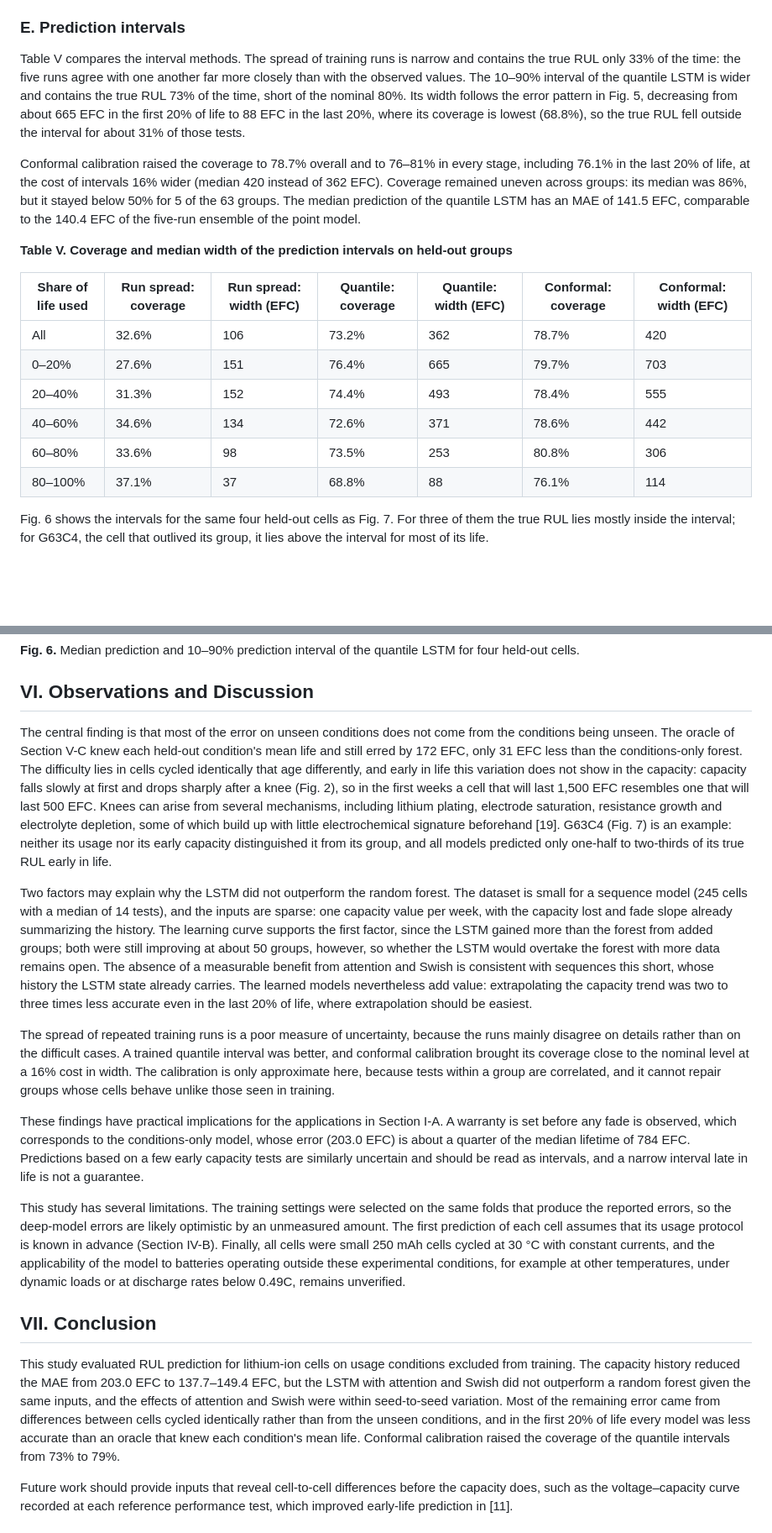
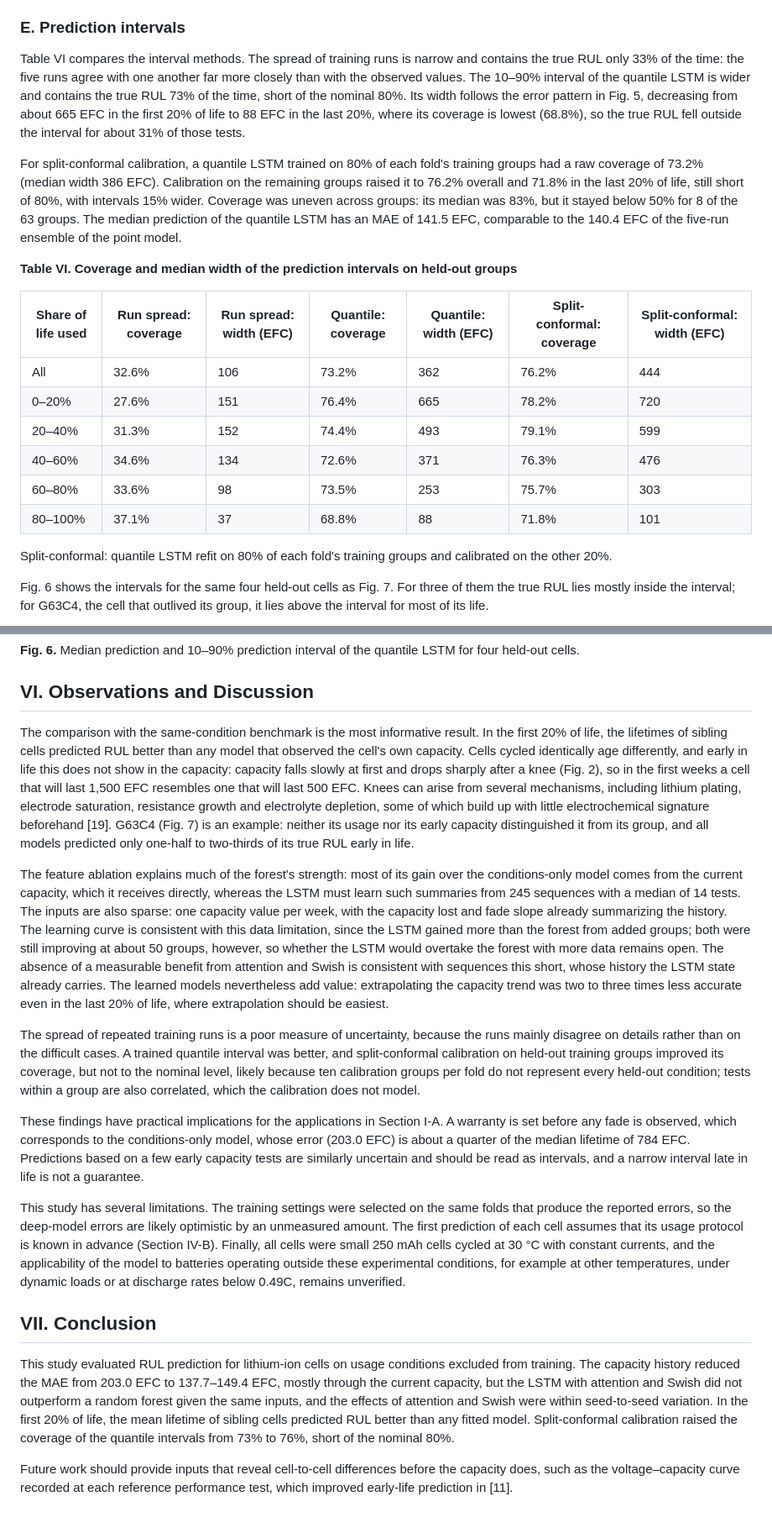
Before and after one commit to junbo9/battery-rul-lstm-attention, a Markdown page: README.md, 2 parts joined by grey strips. Shown at 84% size. GitHub-like rendering; blank space fills up the shorter version.

```diff
--- a/README.md
+++ b/README.md
@@ -275,20 +291,22 @@ Mini-batch training, early stopping on held-out groups and two additional inputs
 
 ### E. Prediction intervals
 
-Table V compares the interval methods. The spread of training runs is narrow and contains the true RUL only 33% of the time: the five runs agree with one another far more closely than with the observed values. The 10–90% interval of the quantile LSTM is wider and contains the true RUL 73% of the time, short of the nominal 80%. Its width follows the error pattern in Fig. 5, decreasing from about 665 EFC in the first 20% of life to 88 EFC in the last 20%, where its coverage is lowest (68.8%), so the true RUL fell outside the interval for about 31% of those tests.
+Table VI compares the interval methods. The spread of training runs is narrow and contains the true RUL only 33% of the time: the five runs agree with one another far more closely than with the observed values. The 10–90% interval of the quantile LSTM is wider and contains the true RUL 73% of the time, short of the nominal 80%. Its width follows the error pattern in Fig. 5, decreasing from about 665 EFC in the first 20% of life to 88 EFC in the last 20%, where its coverage is lowest (68.8%), so the true RUL fell outside the interval for about 31% of those tests.
 
-Conformal calibration raised the coverage to 78.7% overall and to 76–81% in every stage, including 76.1% in the last 20% of life, at the cost of intervals 16% wider (median 420 instead of 362 EFC). Coverage remained uneven across groups: its median was 86%, but it stayed below 50% for 5 of the 63 groups. The median prediction of the quantile LSTM has an MAE of 141.5 EFC, comparable to the 140.4 EFC of the five-run ensemble of the point model.
+For split-conformal calibration, a quantile LSTM trained on 80% of each fold's training groups had a raw coverage of 73.2% (median width 386 EFC). Calibration on the remaining groups raised it to 76.2% overall and 71.8% in the last 20% of life, still short of 80%, with intervals 15% wider. Coverage was uneven across groups: its median was 83%, but it stayed below 50% for 8 of the 63 groups. The median prediction of the quantile LSTM has an MAE of 141.5 EFC, comparable to the 140.4 EFC of the five-run ensemble of the point model.
 
-**Table V. Coverage and median width of the prediction intervals on held-out groups**
+**Table VI. Coverage and median width of the prediction intervals on held-out groups**
 
-| Share of life used | Run spread: coverage | Run spread: width (EFC) | Quantile: coverage | Quantile: width (EFC) | Conformal: coverage | Conformal: width (EFC) |
+| Share of life used | Run spread: coverage | Run spread: width (EFC) | Quantile: coverage | Quantile: width (EFC) | Split-conformal: coverage | Split-conformal: width (EFC) |
 | --- | --- | --- | --- | --- | --- | --- |
-| All | 32.6% | 106 | 73.2% | 362 | 78.7% | 420 |
-| 0–20% | 27.6% | 151 | 76.4% | 665 | 79.7% | 703 |
-| 20–40% | 31.3% | 152 | 74.4% | 493 | 78.4% | 555 |
-| 40–60% | 34.6% | 134 | 72.6% | 371 | 78.6% | 442 |
-| 60–80% | 33.6% | 98 | 73.5% | 253 | 80.8% | 306 |
-| 80–100% | 37.1% | 37 | 68.8% | 88 | 76.1% | 114 |
+| All | 32.6% | 106 | 73.2% | 362 | 76.2% | 444 |
+| 0–20% | 27.6% | 151 | 76.4% | 665 | 78.2% | 720 |
+| 20–40% | 31.3% | 152 | 74.4% | 493 | 79.1% | 599 |
+| 40–60% | 34.6% | 134 | 72.6% | 371 | 76.3% | 476 |
+| 60–80% | 33.6% | 98 | 73.5% | 253 | 75.7% | 303 |
+| 80–100% | 37.1% | 37 | 68.8% | 88 | 71.8% | 101 |
+
+Split-conformal: quantile LSTM refit on 80% of each fold's training groups and calibrated on the other 20%.
 
 Fig. 6 shows the intervals for the same four held-out cells as Fig. 7. For three of them the true RUL lies mostly inside the interval; for G63C4, the cell that outlived its group, it lies above the interval for most of its life.
 
@@ -298,11 +316,11 @@ Fig. 6 shows the intervals for the same four held-out cells as Fig. 7. For three
 
 ## VI. Observations and Discussion
 
-The central finding is that most of the error on unseen conditions does not come from the conditions being unseen. The oracle of Section V-C knew each held-out condition's mean life and still erred by 172 EFC, only 31 EFC less than the conditions-only forest. The difficulty lies in cells cycled identically that age differently, and early in life this variation does not show in the capacity: capacity falls slowly at first and drops sharply after a knee (Fig. 2), so in the first weeks a cell that will last 1,500 EFC resembles one that will last 500 EFC. Knees can arise from several mechanisms, including lithium plating, electrode saturation, resistance growth and electrolyte depletion, some of which build up with little electrochemical signature beforehand [19]. G63C4 (Fig. 7) is an example: neither its usage nor its early capacity distinguished it from its group, and all models predicted only one-half to two-thirds of its true RUL early in life.
+The comparison with the same-condition benchmark is the most informative result. In the first 20% of life, the lifetimes of sibling cells predicted RUL better than any model that observed the cell's own capacity. Cells cycled identically age differently, and early in life this does not show in the capacity: capacity falls slowly at first and drops sharply after a knee (Fig. 2), so in the first weeks a cell that will last 1,500 EFC resembles one that will last 500 EFC. Knees can arise from several mechanisms, including lithium plating, electrode saturation, resistance growth and electrolyte depletion, some of which build up with little electrochemical signature beforehand [19]. G63C4 (Fig. 7) is an example: neither its usage nor its early capacity distinguished it from its group, and all models predicted only one-half to two-thirds of its true RUL early in life.
 
-Two factors may explain why the LSTM did not outperform the random forest. The dataset is small for a sequence model (245 cells with a median of 14 tests), and the inputs are sparse: one capacity value per week, with the capacity lost and fade slope already summarizing the history. The learning curve supports the first factor, since the LSTM gained more than the forest from added groups; both were still improving at about 50 groups, however, so whether the LSTM would overtake the forest with more data remains open. The absence of a measurable benefit from attention and Swish is consistent with sequences this short, whose history the LSTM state already carries. The learned models nevertheless add value: extrapolating the capacity trend was two to three times less accurate even in the last 20% of life, where extrapolation should be easiest.
+The feature ablation explains much of the forest's strength: most of its gain over the conditions-only model comes from the current capacity, which it receives directly, whereas the LSTM must learn such summaries from 245 sequences with a median of 14 tests. The inputs are also sparse: one capacity value per week, with the capacity lost and fade slope already summarizing the history. The learning curve is consistent with this data limitation, since the LSTM gained more than the forest from added groups; both were still improving at about 50 groups, however, so whether the LSTM would overtake the forest with more data remains open. The absence of a measurable benefit from attention and Swish is consistent with sequences this short, whose history the LSTM state already carries. The learned models nevertheless add value: extrapolating the capacity trend was two to three times less accurate even in the last 20% of life, where extrapolation should be easiest.
 
-The spread of repeated training runs is a poor measure of uncertainty, because the runs mainly disagree on details rather than on the difficult cases. A trained quantile interval was better, and conformal calibration brought its coverage close to the nominal level at a 16% cost in width. The calibration is only approximate here, because tests within a group are correlated, and it cannot repair groups whose cells behave unlike those seen in training.
+The spread of repeated training runs is a poor measure of uncertainty, because the runs mainly disagree on details rather than on the difficult cases. A trained quantile interval was better, and split-conformal calibration on held-out training groups improved its coverage, but not to the nominal level, likely because ten calibration groups per fold do not represent every held-out condition; tests within a group are also correlated, which the calibration does not model.
 
 These findings have practical implications for the applications in Section I-A. A warranty is set before any fade is observed, which corresponds to the conditions-only model, whose error (203.0 EFC) is about a quarter of the median lifetime of 784 EFC. Predictions based on a few early capacity tests are similarly uncertain and should be read as intervals, and a narrow interval late in life is not a guarantee.
 
@@ -310,7 +328,7 @@ This study has several limitations. The training settings were selected on the s
 
 ## VII. Conclusion
 
-This study evaluated RUL prediction for lithium-ion cells on usage conditions excluded from training. The capacity history reduced the MAE from 203.0 EFC to 137.7–149.4 EFC, but the LSTM with attention and Swish did not outperform a random forest given the same inputs, and the effects of attention and Swish were within seed-to-seed variation. Most of the remaining error came from differences between cells cycled identically rather than from the unseen conditions, and in the first 20% of life every model was less accurate than an oracle that knew each condition's mean life. Conformal calibration raised the coverage of the quantile intervals from 73% to 79%.
+This study evaluated RUL prediction for lithium-ion cells on usage conditions excluded from training. The capacity history reduced the MAE from 203.0 EFC to 137.7–149.4 EFC, mostly through the current capacity, but the LSTM with attention and Swish did not outperform a random forest given the same inputs, and the effects of attention and Swish were within seed-to-seed variation. In the first 20% of life, the mean lifetime of sibling cells predicted RUL better than any fitted model. Split-conformal calibration raised the coverage of the quantile intervals from 73% to 76%, short of the nominal 80%.
 
 Future work should provide inputs that reveal cell-to-cell differences before the capacity does, such as the voltage–capacity curve recorded at each reference performance test, which improved early-life prediction in [11].
 
```
Also changed, not shown: other parts of README.md (+35 -19 lines), figures/error_over_life.png, figures/example_cells.png, 6 other files.
